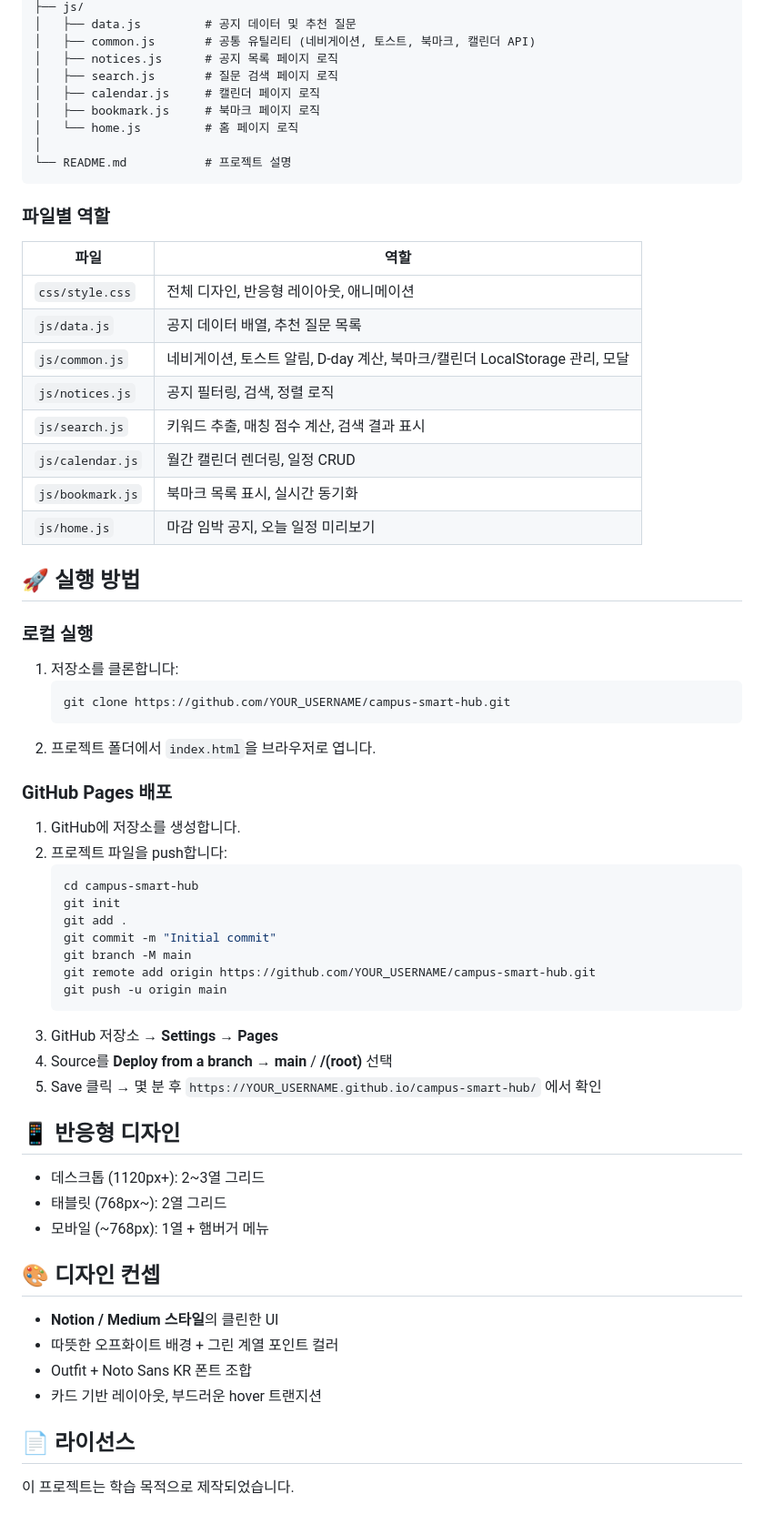
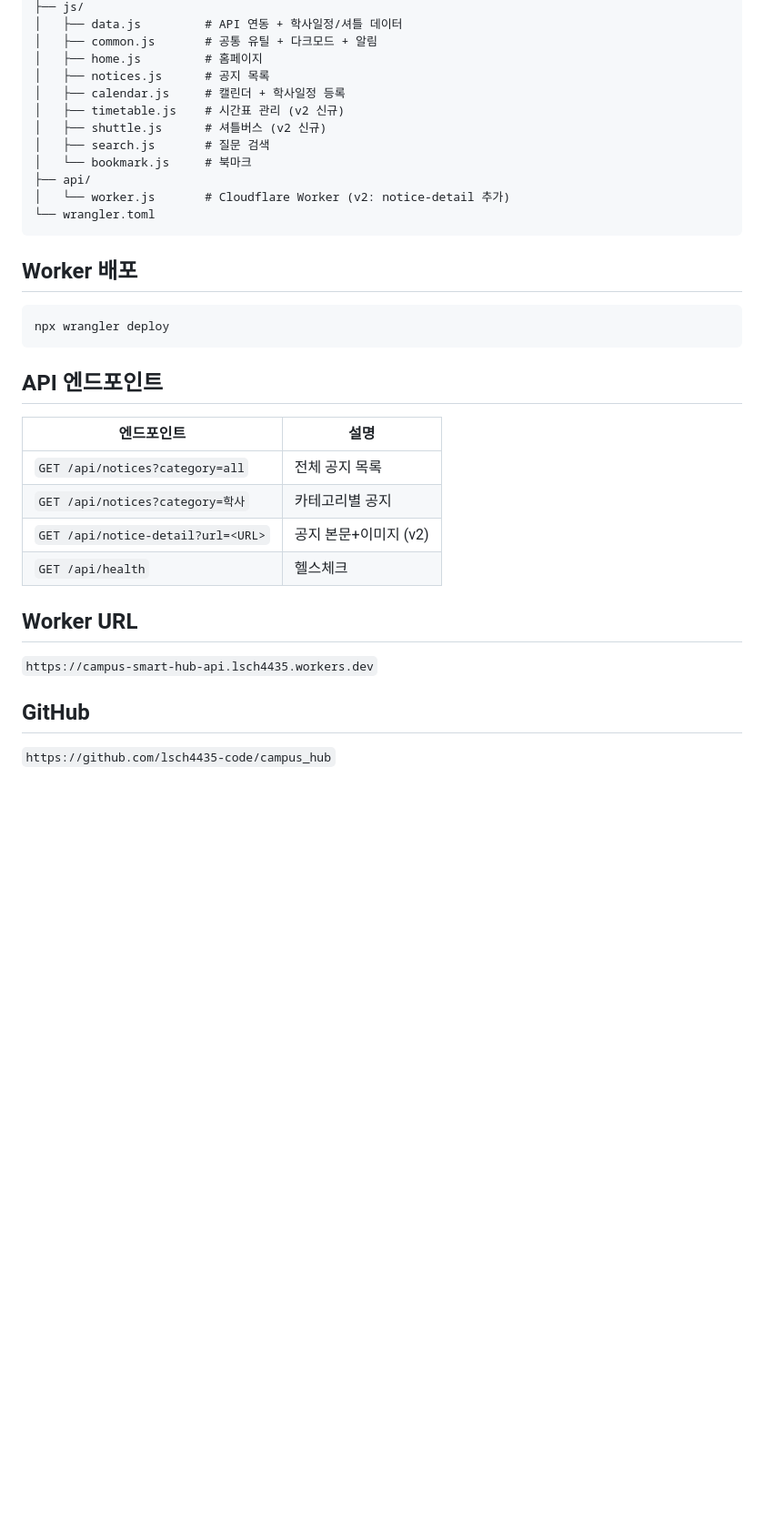
Before and after one commit to lsch4435-code/campus_hub, a Markdown page: README.md, the part around one of its changes. Shown at 91% size. Drawn GitHub-style; blank space fills up the shorter version.

````diff
--- a/README.md
+++ b/README.md
@@ -64,66 +67,35 @@ campus-smart-hub/
 ├── js/
-│   ├── data.js         # 공지 데이터 및 추천 질문
-│   ├── common.js       # 공통 유틸리티 (네비게이션, 토스트, 북마크, 캘린더 API)
-│   ├── notices.js      # 공지 목록 페이지 로직
-│   ├── search.js       # 질문 검색 페이지 로직
-│   ├── calendar.js     # 캘린더 페이지 로직
-│   ├── bookmark.js     # 북마크 페이지 로직
-│   └── home.js         # 홈 페이지 로직
-│
-└── README.md           # 프로젝트 설명
+│   ├── data.js         # API 연동 + 학사일정/셔틀 데이터
+│   ├── common.js       # 공통 유틸 + 다크모드 + 알림
+│   ├── home.js         # 홈페이지
+│   ├── notices.js      # 공지 목록
+│   ├── calendar.js     # 캘린더 + 학사일정 등록
+│   ├── timetable.js    # 시간표 관리 (v2 신규)
+│   ├── shuttle.js      # 셔틀버스 (v2 신규)
+│   ├── search.js       # 질문 검색
+│   └── bookmark.js     # 북마크
+├── api/
+│   └── worker.js       # Cloudflare Worker (v2: notice-detail 추가)
+└── wrangler.toml
 ```
 
-### 파일별 역할
+## Worker 배포
 
-| 파일 | 역할 |
+```bash
+npx wrangler deploy
+```
+
+## API 엔드포인트
+
+| 엔드포인트 | 설명 |
 |---|---|
-| `css/style.css` | 전체 디자인, 반응형 레이아웃, 애니메이션 |
-| `js/data.js` | 공지 데이터 배열, 추천 질문 목록 |
-| `js/common.js` | 네비게이션, 토스트 알림, D-day 계산, 북마크/캘린더 LocalStorage 관리, 모달 |
-| `js/notices.js` | 공지 필터링, 검색, 정렬 로직 |
-| `js/search.js` | 키워드 추출, 매칭 점수 계산, 검색 결과 표시 |
-| `js/calendar.js` | 월간 캘린더 렌더링, 일정 CRUD |
-| `js/bookmark.js` | 북마크 목록 표시, 실시간 동기화 |
-| `js/home.js` | 마감 임박 공지, 오늘 일정 미리보기 |
+| `GET /api/notices?category=all` | 전체 공지 목록 |
+| `GET /api/notices?category=학사` | 카테고리별 공지 |
+| `GET /api/notice-detail?url=<URL>` | 공지 본문+이미지 (v2) |
+| `GET /api/health` | 헬스체크 |
 
-## 🚀 실행 방법
+## Worker URL
+`https://campus-smart-hub-api.lsch4435.workers.dev`
 
-### 로컬 실행
-1. 저장소를 클론합니다:
-   ```bash
-   git clone https://github.com/YOUR_USERNAME/campus-smart-hub.git
-   ```
-2. 프로젝트 폴더에서 `index.html`을 브라우저로 엽니다.
-
-### GitHub Pages 배포
-1. GitHub에 저장소를 생성합니다.
-2. 프로젝트 파일을 push합니다:
-   ```bash
-   cd campus-smart-hub
-   git init
-   git add .
-   git commit -m "Initial commit"
-   git branch -M main
-   git remote add origin https://github.com/YOUR_USERNAME/campus-smart-hub.git
-   git push -u origin main
-   ```
-3. GitHub 저장소 → **Settings** → **Pages**
-4. Source를 **Deploy from a branch** → **main** / **/(root)** 선택
-5. Save 클릭 → 몇 분 후 `https://YOUR_USERNAME.github.io/campus-smart-hub/` 에서 확인
-
-## 📱 반응형 디자인
-
-- 데스크톱 (1120px+): 2~3열 그리드
-- 태블릿 (768px~): 2열 그리드
-- 모바일 (~768px): 1열 + 햄버거 메뉴
-
-## 🎨 디자인 컨셉
-
-- **Notion / Medium 스타일**의 클린한 UI
-- 따뜻한 오프화이트 배경 + 그린 계열 포인트 컬러
-- Outfit + Noto Sans KR 폰트 조합
-- 카드 기반 레이아웃, 부드러운 hover 트랜지션
-
-## 📄 라이선스
-
-이 프로젝트는 학습 목적으로 제작되었습니다.
+## GitHub
+`https://github.com/lsch4435-code/campus_hub`
````
Also changed, not shown: other parts of README.md (+51 -48 lines).
